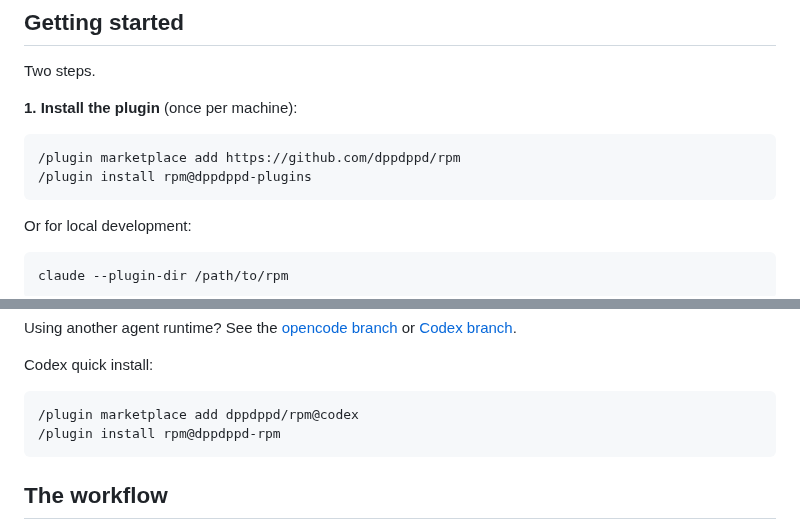
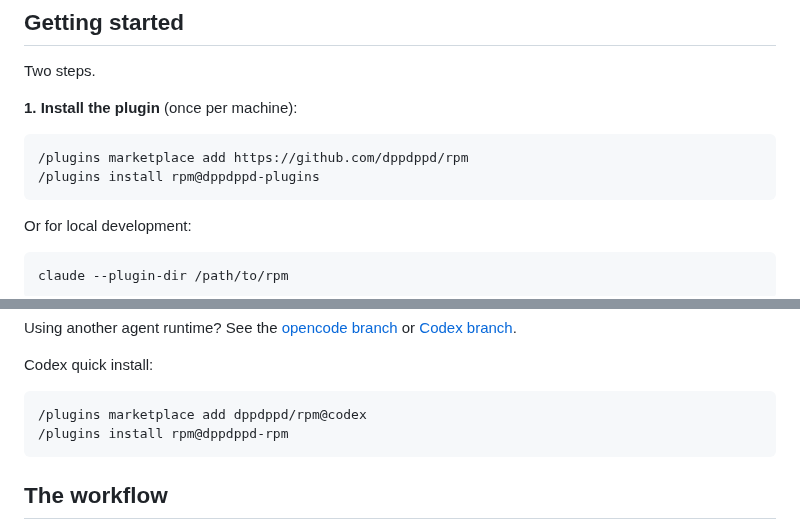
Before and after one commit to dppdppd/rpm, a Markdown page: README.md, 2 parts joined by grey strips. Rendered like a GitHub page.

Commit message:
fix: make codex marketplace plugin path resolvable

````diff
--- a/README.md
+++ b/README.md
@@ -35,8 +35,8 @@ Two steps.
 **1. Install the plugin** (once per machine):
 
 ```
-/plugin marketplace add https://github.com/dppdppd/rpm
-/plugin install rpm@dppdppd-plugins
+/plugins marketplace add https://github.com/dppdppd/rpm
+/plugins install rpm@dppdppd-plugins
 ```
 
 Or for local development:
@@ -68,8 +68,8 @@ Using another agent runtime? See the
 Codex quick install:
 
 ```
-/plugin marketplace add dppdppd/rpm@codex
-/plugin install rpm@dppdppd-rpm
+/plugins marketplace add dppdppd/rpm@codex
+/plugins install rpm@dppdppd-rpm
 ```
 
 ## The workflow
````
